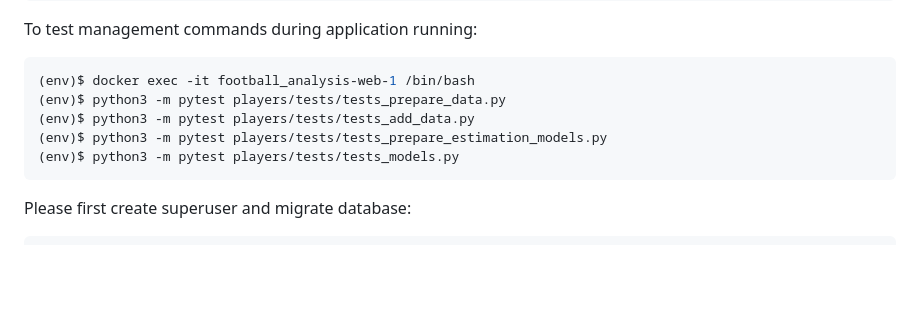
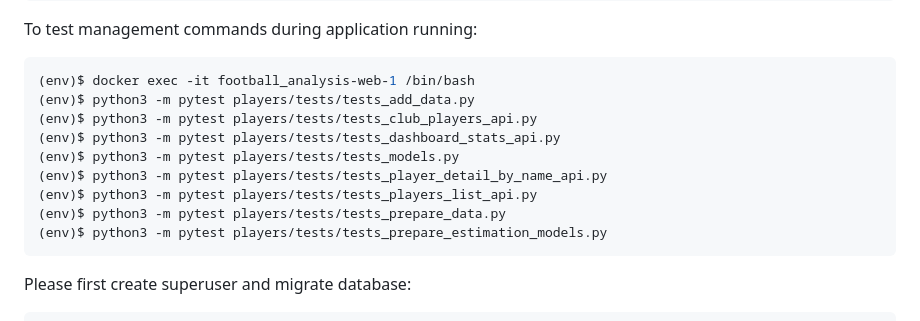
Before and after one commit to Arthemyst/Football_analysis, a Markdown page: README.md, the part around the change. Drawn GitHub-style; blank space fills up the shorter version.

````diff
--- a/README.md
+++ b/README.md
@@ -92,10 +92,14 @@ To test management commands during application running:
 
 ```sh
 (env)$ docker exec -it football_analysis-web-1 /bin/bash
+(env)$ python3 -m pytest players/tests/tests_add_data.py
+(env)$ python3 -m pytest players/tests/tests_club_players_api.py
+(env)$ python3 -m pytest players/tests/tests_dashboard_stats_api.py
+(env)$ python3 -m pytest players/tests/tests_models.py
+(env)$ python3 -m pytest players/tests/tests_player_detail_by_name_api.py
+(env)$ python3 -m pytest players/tests/tests_players_list_api.py
 (env)$ python3 -m pytest players/tests/tests_prepare_data.py
-(env)$ python3 -m pytest players/tests/tests_add_data.py
 (env)$ python3 -m pytest players/tests/tests_prepare_estimation_models.py
-(env)$ python3 -m pytest players/tests/tests_models.py
 ```
 
 Please first create superuser and migrate database:
````
